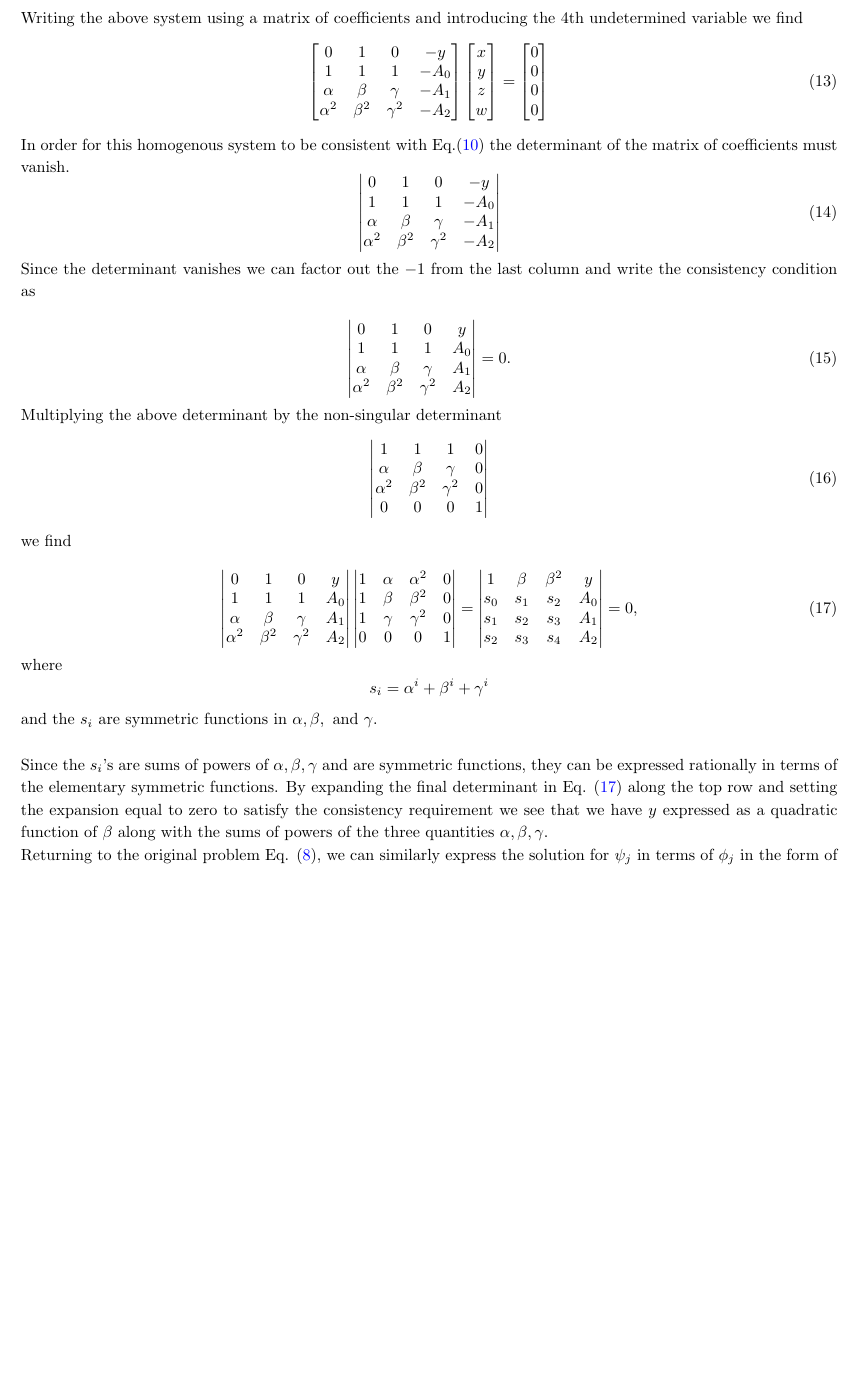
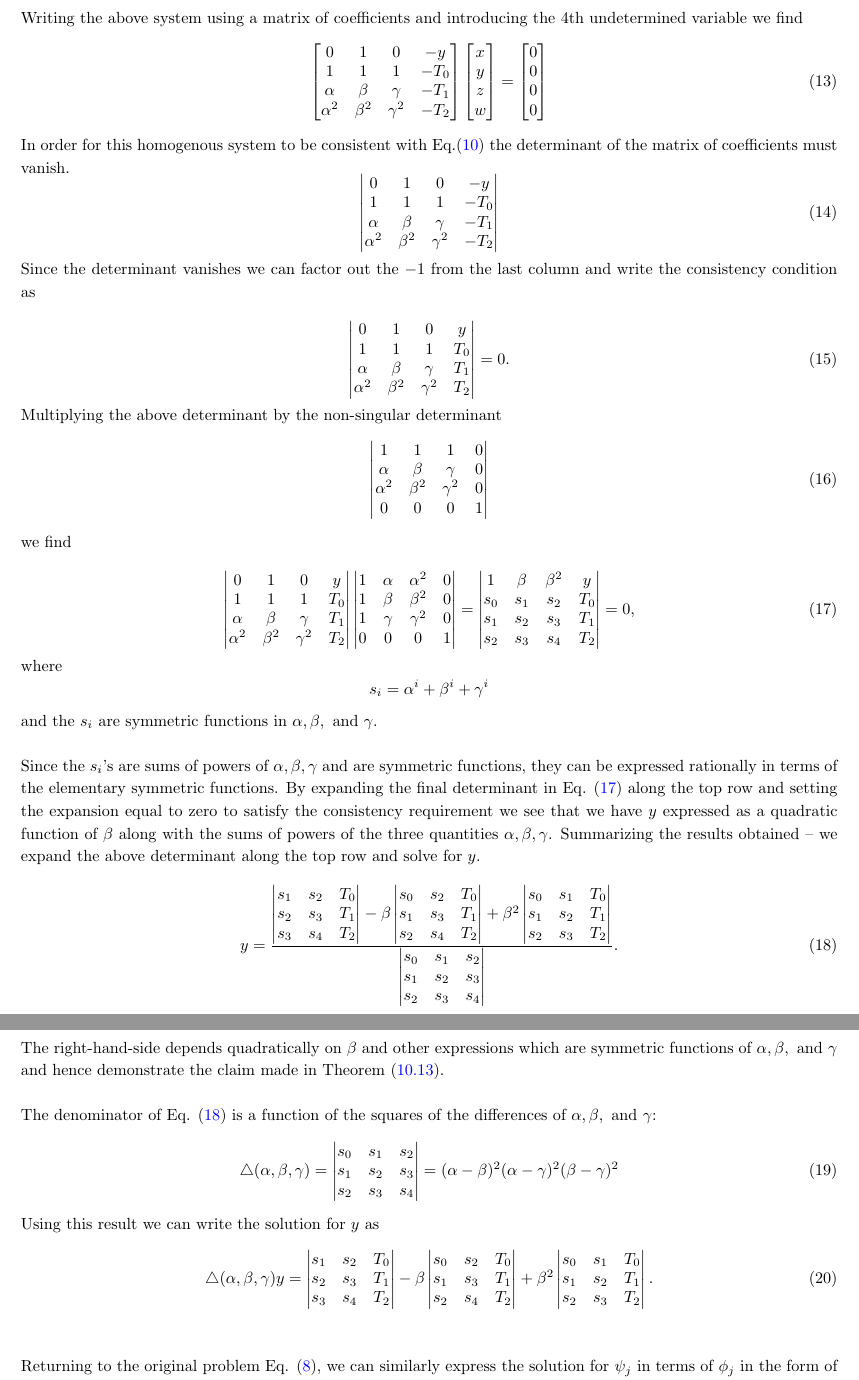
Before and after one commit to johnsurf/AbstractAlgebra, a LaTeX document (AbstractAlgebra_0.tex, which reads Substitutions.tex): part of page 14 of 61 before the commit and two parts of pages 14 and 15 of 61 after it, the two joined at a grey line, cut so that both start at the same text, the shorter picture padded with empty space. Compiled offline with pdfLaTeX.

Commit message:
Triangle Function

```diff
--- a/Substitutions.tex
+++ b/Substitutions.tex
@@ -265,9 +265,9 @@ Writing the above system using a matrix of coefficients and introducing the 4th
 \be
 \begin{bmatrix}
 0            & 1           & 0 & -y  \\
-1            & 1           & 1 & -A_0  \\
-\alpha    & \beta     & \gamma & -A_1  \\
-\alpha^2 & \beta^2 & \gamma^2 & -A_2  \\
+1            & 1           & 1 & -T_0  \\
+\alpha    & \beta     & \gamma & -T_1  \\
+\alpha^2 & \beta^2 & \gamma^2 & -T_2  \\
 \end{bmatrix}
 \begin{bmatrix}
 x \\
@@ -288,18 +288,18 @@ In order for this homogenous system to be consistent with Eq.(\ref{ExampleLinear
 \begin{equation}
 \begin{vmatrix}
 0            & 1           & 0               & -y    \\
-1            & 1           & 1               & -A_0\\
-\alpha    & \beta     & \gamma    & -A_1\\
-\alpha^2 & \beta^2 & \gamma^2 & -A_2\\
+1            & 1           & 1               & -T_0\\
+\alpha    & \beta     & \gamma    & -T_1\\
+\alpha^2 & \beta^2 & \gamma^2 & -T_2\\
 \end{vmatrix}\end{equation}
 Since the determinant vanishes we can factor out the $-1$ from the last column and write the consistency condition as
 
 \begin{equation}
 \begin{vmatrix}
 0            & 1           & 0               &  y    \\
-1            & 1           & 1               &  A_0\\
-\alpha    & \beta     & \gamma    &  A_1\\
-\alpha^2 & \beta^2 & \gamma^2 & A_2 \\
+1            & 1           & 1               &  T_0\\
+\alpha    & \beta     & \gamma    &  T_1\\
+\alpha^2 & \beta^2 & \gamma^2 & T_2 \\
 \end{vmatrix} = 0.
 \end{equation}
 
@@ -316,9 +316,9 @@ Multiplying the above determinant by the non-singular determinant
 \begin{equation}
 \begin{vmatrix}
 0            & 1           & 0               &  y     \\
-1            & 1           & 1               &  A_0 \\
-\alpha    & \beta     & \gamma    &  A_1 \\
-\alpha^2 & \beta^2 & \gamma^2 & A_2  \\
+1            & 1           & 1               &  T_0 \\
+\alpha    & \beta     & \gamma    &  T_1 \\
+\alpha^2 & \beta^2 & \gamma^2 & T_2  \\
 \end{vmatrix}
 \begin{vmatrix}
 1   & \alpha    & \alpha^2   &  0    \\
@@ -329,14 +329,67 @@ Multiplying the above determinant by the non-singular determinant
 =
 \begin{vmatrix}
 1            & \beta     & \beta^2      &  y    \\
-s_0        & s_1       & s_2             &  A_0\\
-s_1        & s_2       & s_3             &  A_1\\
-s_2        &s_3        & s_4             & A_2 \\
+s_0        & s_1       & s_2             &  T_0\\
+s_1        & s_2       & s_3             &  T_1\\
+s_2        &s_3        & s_4             & T_2 \\
 \end{vmatrix} = 0,
 \label{BandPFinal}\end{equation}
 where \[s_i = \alpha^i + \beta^i + \gamma^i\] and the $s_i$ are symmetric functions in $\alpha, \beta, \mbox{  and } \gamma$. \\
 
-Since the $s_i$'s are sums of powers of $\alpha, \beta, \gamma$ and are symmetric functions, they can be expressed rationally in terms of the elementary symmetric functions. By expanding the final determinant in Eq. (\ref{BandPFinal}) along the top row and setting the expansion equal to zero to satisfy the consistency requirement we see that we have $y$ expressed as a quadratic function of $\beta$ along with the sums of powers of the three quantities $\alpha, \beta, \gamma$.
+Since the $s_i$'s are sums of powers of $\alpha, \beta, \gamma$ and are symmetric functions, they can be expressed rationally in terms of the elementary symmetric functions. By expanding the final determinant in Eq. (\ref{BandPFinal}) along the top row and setting the expansion equal to zero to satisfy the consistency requirement we see that we have $y$ expressed as a quadratic function of $\beta$ along with the sums of powers of the three quantities $\alpha, \beta, \gamma$. Summarizing the results obtained -- we expand the above determinant along the top row and solve for $y$.
+
+\be
+y = {\begin{vmatrix}
+s_1       & s_2             &  T_0\\
+s_2       & s_3             &  T_1\\
+s_3       & s_4             & T_2 \\
+\end{vmatrix} -
+\beta\begin{vmatrix}
+s_0        & s_2             &  T_0\\
+s_1        & s_3             &  T_1\\
+s_2        & s_4             & T_2 \\
+\end{vmatrix}
++
+\beta^2\begin{vmatrix}
+s_0        & s_1       &  T_0\\
+s_1        & s_2       &  T_1\\
+s_2        &s_3        & T_2 \\
+\end{vmatrix}
+\over
+\begin{vmatrix}
+s_0        & s_1       & s_2\\
+s_1        & s_2       & s_3\\
+s_2        &s_3        & s_4\\
+\end{vmatrix}}.
+\label{yBeta}\ee
+The right-hand-side depends quadratically on $\beta$ and other expressions which are symmetric functions of $\alpha, \beta, \mbox{  and  } \gamma$ and hence demonstrate the claim made in Theorem (\ref{FunctionsOfSameGroup}).\\
+
+The denominator of Eq. (\ref{yBeta}) is a function of the squares of the differences of $\alpha, \beta, \mbox{  and  } \gamma$:
+\be\triangle(\alpha, \beta, \gamma) =
+\begin{vmatrix}
+s_0        & s_1       & s_2\\
+s_1        & s_2       & s_3\\
+s_2        &s_3        & s_4\\
+\end{vmatrix} = (\alpha - \beta)^2 (\alpha - \gamma)^2  (\beta - \gamma)^2
+\ee Using this result we can write the solution for $y$ as
+\be\triangle(\alpha, \beta, \gamma) y = \begin{vmatrix}
+s_1       & s_2             &  T_0\\
+s_2       & s_3             &  T_1\\
+s_3       & s_4             & T_2 \\
+\end{vmatrix} -
+\beta\begin{vmatrix}
+s_0        & s_2             &  T_0\\
+s_1        & s_3             &  T_1\\
+s_2        & s_4             & T_2 \\
+\end{vmatrix}
++
+\beta^2\begin{vmatrix}
+s_0        & s_1       &  T_0\\
+s_1        & s_2       &  T_1\\
+s_2        &s_3        & T_2 \\
+\end{vmatrix} .
+\ee\\
+
 
 Returning to the original problem  Eq. (\ref{linearSys}), we can similarly express the solution for $\psi_j$ in terms of $\phi_j$ in the form of a determinant:
 
```
Also changed, not shown: AbstractAlgebra.pdf, Substitutions.tex (22 more changed lines), 2 other files.
